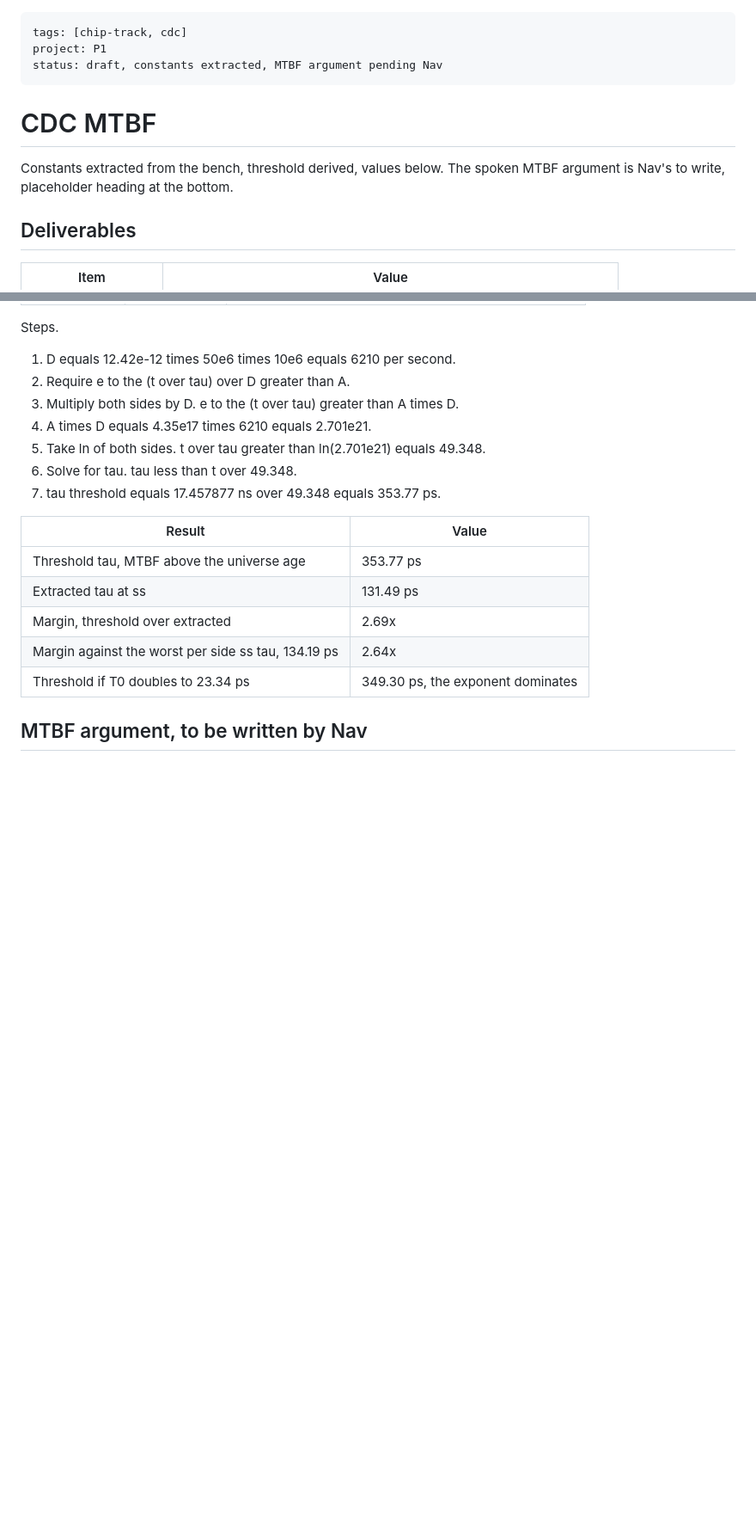
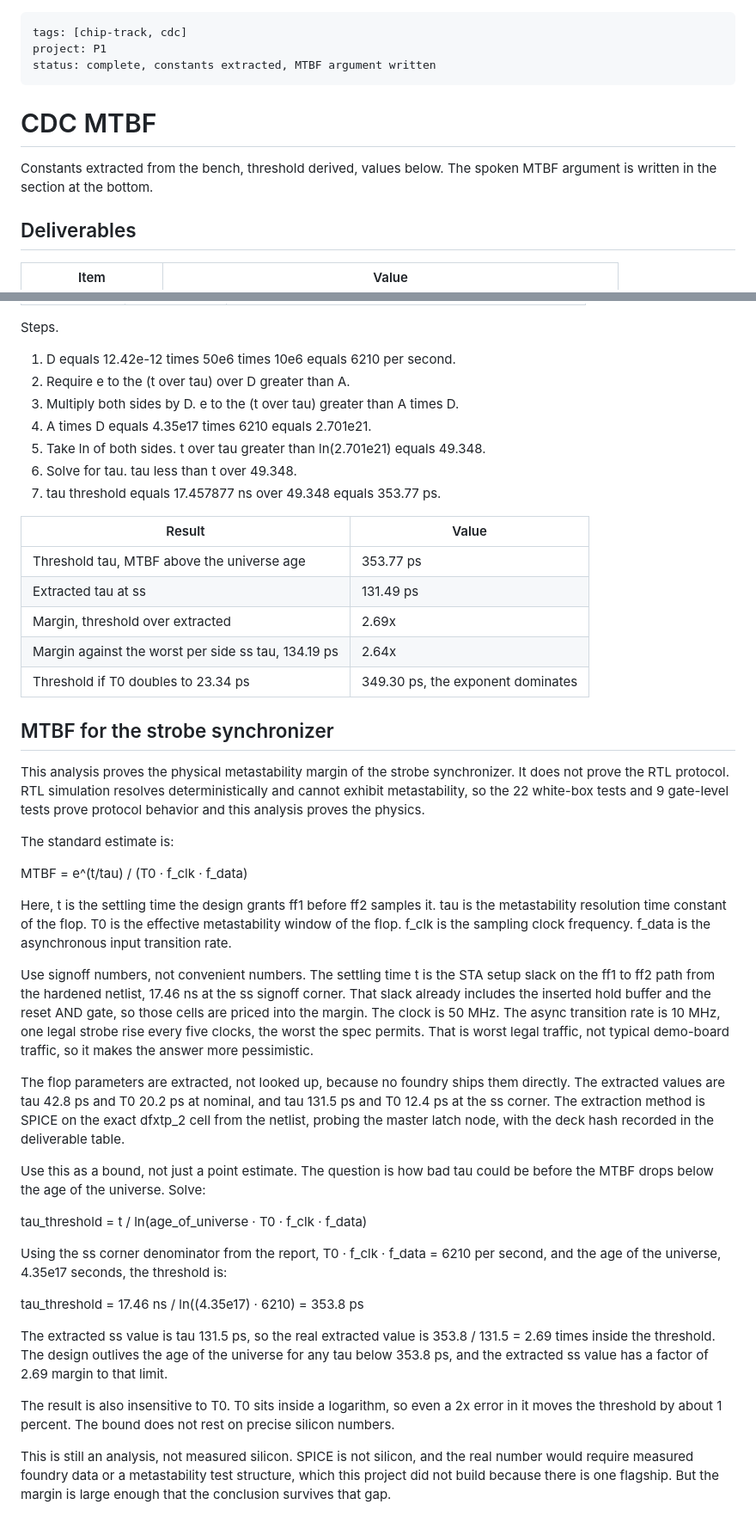
Before and after one commit to Arnav66692/mac8, a Markdown page: docs/CDC_MTBF.md, 2 parts joined by grey strips. Shown at 86% size. Rendered like a GitHub page; blank space fills up the shorter version.

Commit message:
docs: place verified MTBF argument, mark CDC MTBF deliverable complete

```diff
--- a/docs/CDC_MTBF.md
+++ b/docs/CDC_MTBF.md
@@ -1,13 +1,13 @@
 ---
 tags: [chip-track, cdc]
 project: P1
-status: draft, constants extracted, MTBF argument pending Nav
+status: complete, constants extracted, MTBF argument written
 ---
 
 # CDC MTBF
 
 Constants extracted from the bench, threshold derived, values below. The
-spoken MTBF argument is Nav's to write, placeholder heading at the bottom.
+spoken MTBF argument is written in the section at the bottom.
 
 ## Deliverables
 
@@ -106,4 +107,30 @@ Steps.
 | Margin against the worst per side ss tau, 134.19 ps | 2.64x |
 | Threshold if T0 doubles to 23.34 ps | 349.30 ps, the exponent dominates |
 
-## MTBF argument, to be written by Nav
+## MTBF for the strobe synchronizer
+
+This analysis proves the physical metastability margin of the strobe synchronizer. It does not prove the RTL protocol. RTL simulation resolves deterministically and cannot exhibit metastability, so the 22 white-box tests and 9 gate-level tests prove protocol behavior and this analysis proves the physics.
+
+The standard estimate is:
+
+MTBF = e^(t/tau) / (T0 · f_clk · f_data)
+
+Here, t is the settling time the design grants ff1 before ff2 samples it. tau is the metastability resolution time constant of the flop. T0 is the effective metastability window of the flop. f_clk is the sampling clock frequency. f_data is the asynchronous input transition rate.
+
+Use signoff numbers, not convenient numbers. The settling time t is the STA setup slack on the ff1 to ff2 path from the hardened netlist, 17.46 ns at the ss signoff corner. That slack already includes the inserted hold buffer and the reset AND gate, so those cells are priced into the margin. The clock is 50 MHz. The async transition rate is 10 MHz, one legal strobe rise every five clocks, the worst the spec permits. That is worst legal traffic, not typical demo-board traffic, so it makes the answer more pessimistic.
+
+The flop parameters are extracted, not looked up, because no foundry ships them directly. The extracted values are tau 42.8 ps and T0 20.2 ps at nominal, and tau 131.5 ps and T0 12.4 ps at the ss corner. The extraction method is SPICE on the exact dfxtp_2 cell from the netlist, probing the master latch node, with the deck hash recorded in the deliverable table.
+
+Use this as a bound, not just a point estimate. The question is how bad tau could be before the MTBF drops below the age of the universe. Solve:
+
+tau_threshold = t / ln(age_of_universe · T0 · f_clk · f_data)
+
+Using the ss corner denominator from the report, T0 · f_clk · f_data = 6210 per second, and the age of the universe, 4.35e17 seconds, the threshold is:
+
+tau_threshold = 17.46 ns / ln((4.35e17) · 6210) = 353.8 ps
+
+The extracted ss value is tau 131.5 ps, so the real extracted value is 353.8 / 131.5 = 2.69 times inside the threshold. The design outlives the age of the universe for any tau below 353.8 ps, and the extracted ss value has a factor of 2.69 margin to that limit.
+
+The result is also insensitive to T0. T0 sits inside a logarithm, so even a 2x error in it moves the threshold by about 1 percent. The bound does not rest on precise silicon numbers.
+
+This is still an analysis, not measured silicon. SPICE is not silicon, and the real number would require measured foundry data or a metastability test structure, which this project did not build because there is one flagship. But the margin is large enough that the conclusion survives that gap.
```
Also changed, not shown: other parts of docs/CDC_MTBF.md (+1 -0 lines), TASK_LOG.md (+9 -1 lines).
